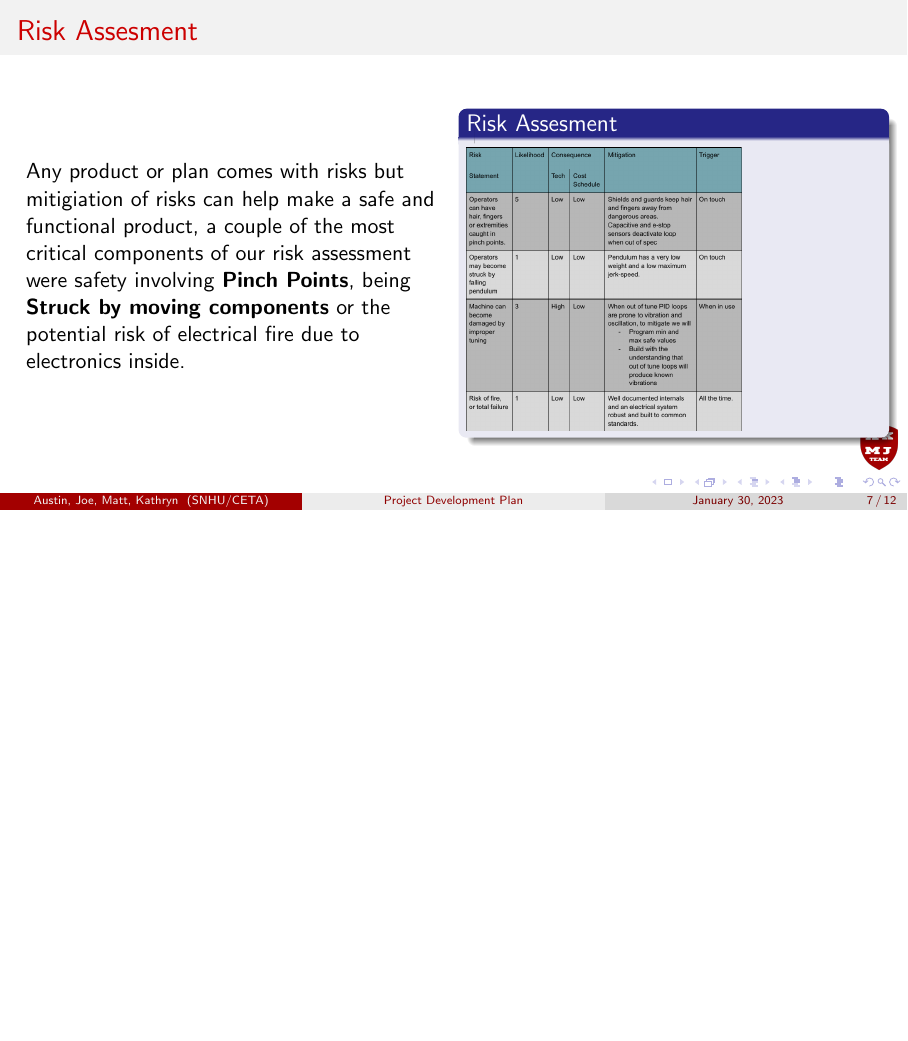
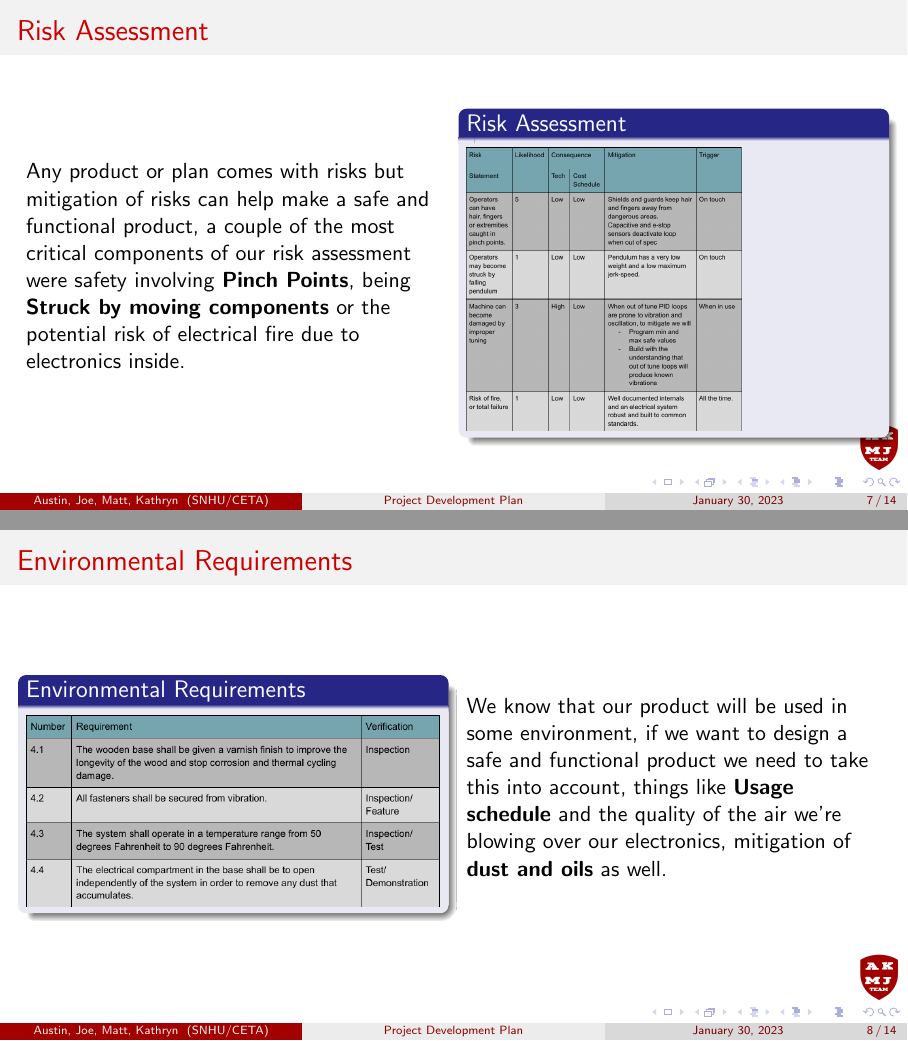
Before and after one commit to KenwoodFox/EG-310-InvertedPendulum, LaTeX slides (Media/Presentations/ProjectDevelopementPlan/Project Development Plan (PDP).tex): page 7 of 12 before the commit and pages 7 and 8 of 14 after it, the two joined at a grey line, the shorter picture padded with empty space. Compiled offline with pdfLaTeX.

Commit message:
Add all tables

```diff
--- a/Media/Presentations/ProjectDevelopementPlan/Project Development Plan (PDP).tex
+++ b/Media/Presentations/ProjectDevelopementPlan/Project Development Plan (PDP).tex
@@ -108,19 +108,56 @@
 \end{frame}
 
 \begin{frame}
-    \frametitle{Risk Assesment}
+    \frametitle{Risk Assessment}
 
     \begin{columns}
         \begin{column}{0.48\textwidth}
-            Any product or plan comes with risks but mitigiation of risks can help make a safe
+            Any product or plan comes with risks but mitigation of risks can help make a safe
             and functional product, a couple of the most critical components of our risk assessment
             were safety involving \textbf{Pinch Points}, being \textbf{Struck by moving components}
             or the potential risk of electrical fire due to electronics inside.
         \end{column}
 
         \begin{column}{0.48\textwidth}
-            \begin{block}{Risk Assesment}
+            \begin{block}{Risk Assessment}
                 \includegraphics[height=5cm]{RiskAssesment}
+            \end{block}
+        \end{column}
+    \end{columns}
+\end{frame}
+
+\begin{frame}
+    \frametitle{Environmental Requirements}
+
+    \begin{columns}
+        \begin{column}{0.48\textwidth}
+            \begin{block}{Environmental Requirements}
+                \includegraphics[width=7.3cm]{EnviromentalAndSafety}
+            \end{block}
+        \end{column}
+
+        \begin{column}{0.48\textwidth}
+            We know that our product will be used in some environment, if we want to design a safe
+            and functional product we need to take this into account, things like \textbf{Usage schedule}
+            and the quality of the air we're blowing over our electronics, mitigation of
+            \textbf{dust and oils} as well.
+        \end{column}
+    \end{columns}
+\end{frame}
+
+\begin{frame}
+    \frametitle{Engineering Standards}
+
+    \begin{columns}
+        \begin{column}{0.48\textwidth}
+            Designing to existing engineering standards not only reduces work but makes it easier
+            for another team or engineer to make modifications, repairs upgrades or ensure future
+            interoperability with existing systems.
+        \end{column}
+
+        \begin{column}{0.48\textwidth}
+            \begin{block}{Engineering Standards}
+                \includegraphics[width=7.3cm]{EngineeringStandards}
             \end{block}
         \end{column}
     \end{columns}
```
Also changed, not shown: Media/Presentations/ProjectDevelopementPlan/Project Development Plan (PDP).tex (12 more changed lines).
